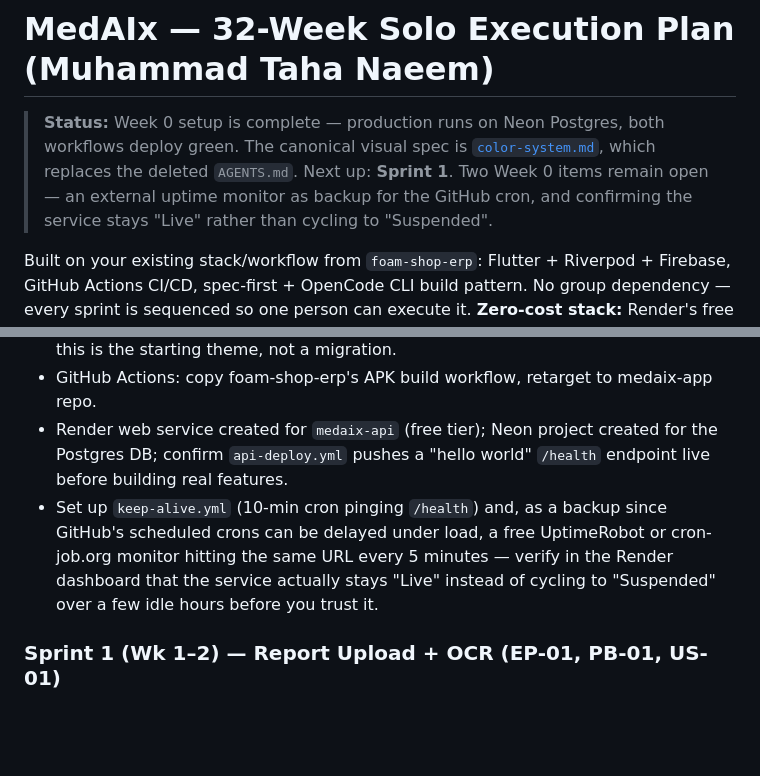
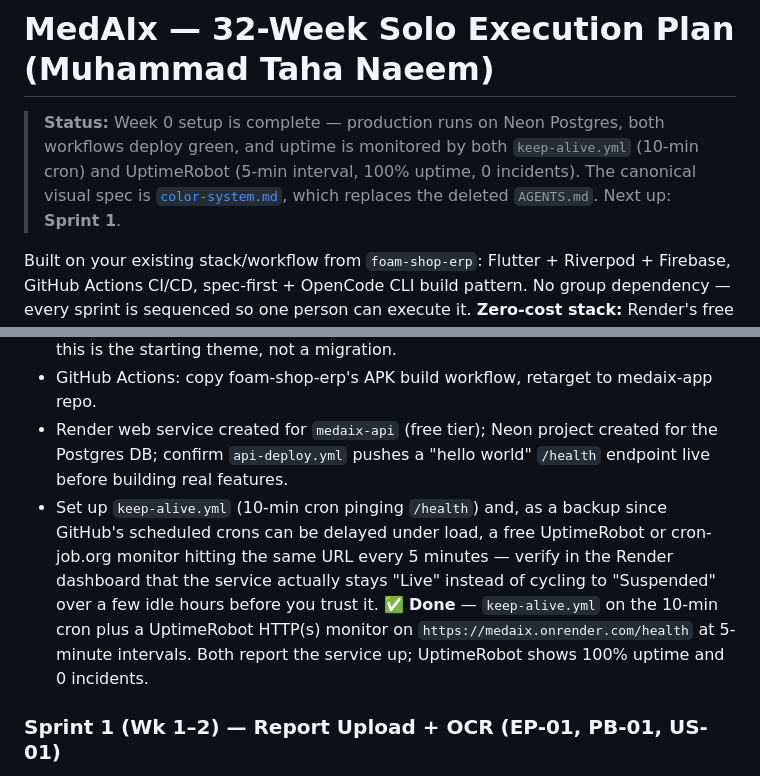
Before and after one commit to tahasync/MedAIx, a Markdown page: docs/roadmap.md, 2 parts joined by grey strips. Rendered like a GitHub page; blank space fills up the shorter version.

Commit message:
docs: record uptime monitoring as configured
The UptimeRobot HTTP(s) monitor on /health is live at5-minute intervals,
alongside the keep-alive cron, so the free Render instance has two independent
sources of inbound traffic and cannot silently cycle to Suspended.

Updates the roadmap status header and marks the Week 0 monitoring bullet done.
Week 0 setup is now fully complete.

```diff
--- a/docs/roadmap.md
+++ b/docs/roadmap.md
@@ -1,11 +1,10 @@
 # MedAIx — 32-Week Solo Execution Plan (Muhammad Taha Naeem)
 
 > **Status:** Week 0 setup is complete — production runs on Neon Postgres, both
-> workflows deploy green. The canonical visual spec is
-> [`color-system.md`](color-system.md), which replaces the deleted `AGENTS.md`.
-> Next up: **Sprint 1**. Two Week 0 items remain open — an external uptime
-> monitor as backup for the GitHub cron, and confirming the service stays "Live"
-> rather than cycling to "Suspended".
+> workflows deploy green, and uptime is monitored by both `keep-alive.yml` (10-min
+> cron) and UptimeRobot (5-min interval, 100% uptime, 0 incidents). The canonical
+> visual spec is [`color-system.md`](color-system.md), which replaces the deleted
+> `AGENTS.md`. Next up: **Sprint 1**.
 
 Built on your existing stack/workflow from `foam-shop-erp`: Flutter + Riverpod + Firebase, GitHub Actions CI/CD, spec-first + OpenCode CLI build pattern. No group dependency — every sprint is sequenced so one person can execute it. **Zero-cost stack:** Render's free web service for backend hosting + Neon's free Postgres tier for the database — no Railway, no paid infra anywhere.
 
@@ -55,7 +54,7 @@ CTA labels are action-oriented ("Try again", "View report", "Continue offline")
 - Flutter skeleton: Riverpod providers structure, routing, theme — reuse Foam Shop's CI/CD and Firebase setup *structure*, but the visual language is MedAIx's own: brand palette Ink `#0E0D15` / Navy `#182346` / Steel `#3D5387` / Slate `#7C83AD` / Mauve `#BFA9BA`, full light/dark `ColorScheme` + separate error/warning/success semantic colors, styled per the premium glass/atmospheric direction (selective glass + subtle elevation, not the old flat no-elevation look) — spec lives in [`color-system.md`](color-system.md). Nothing's built yet, so this is the starting theme, not a migration.
 - GitHub Actions: copy foam-shop-erp's APK build workflow, retarget to medaix-app repo.
 - Render web service created for `medaix-api` (free tier); Neon project created for the Postgres DB; confirm `api-deploy.yml` pushes a "hello world" `/health` endpoint live before building real features.
-- Set up `keep-alive.yml` (10-min cron pinging `/health`) and, as a backup since GitHub's scheduled crons can be delayed under load, a free UptimeRobot or cron-job.org monitor hitting the same URL every 5 minutes — verify in the Render dashboard that the service actually stays "Live" instead of cycling to "Suspended" over a few idle hours before you trust it.
+- Set up `keep-alive.yml` (10-min cron pinging `/health`) and, as a backup since GitHub's scheduled crons can be delayed under load, a free UptimeRobot or cron-job.org monitor hitting the same URL every 5 minutes — verify in the Render dashboard that the service actually stays "Live" instead of cycling to "Suspended" over a few idle hours before you trust it. ✅ **Done** — `keep-alive.yml` on the 10-min cron plus a UptimeRobot HTTP(s) monitor on `https://medaix.onrender.com/health` at 5-minute intervals. Both report the service up; UptimeRobot shows 100% uptime and 0 incidents.
 
 ### Sprint 1 (Wk 1–2) — Report Upload + OCR (EP-01, PB-01, US-01)
 - Backend: Tesseract OCR integration, `/upload-report` endpoint, image/PDF preprocessing.
```
Also changed, not shown: README.md (+3 -0 lines).
